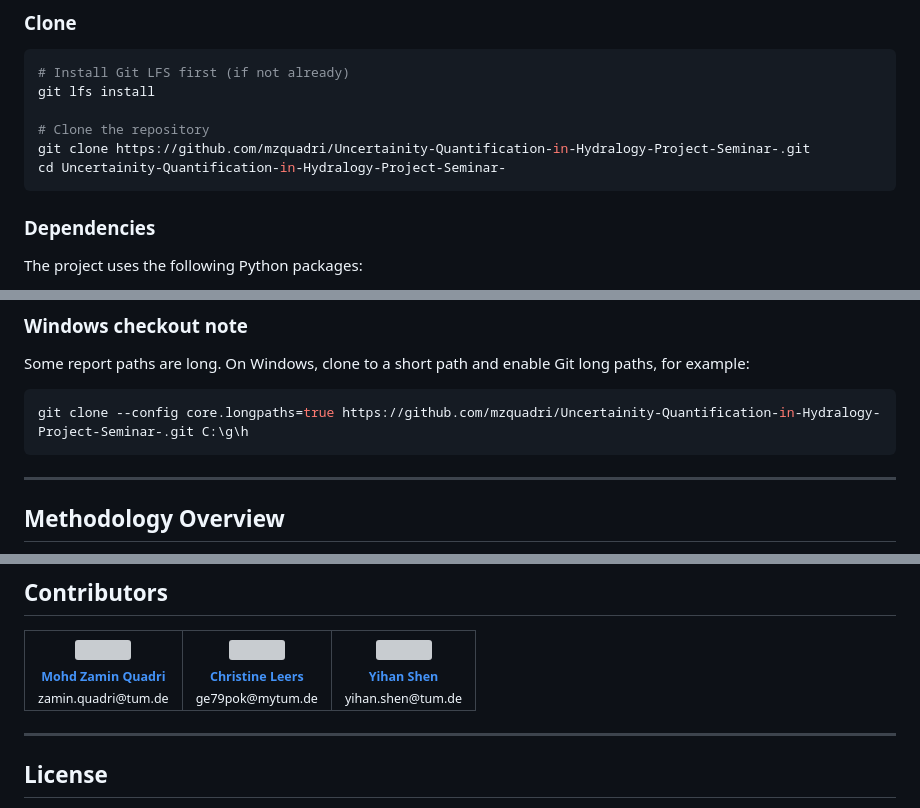
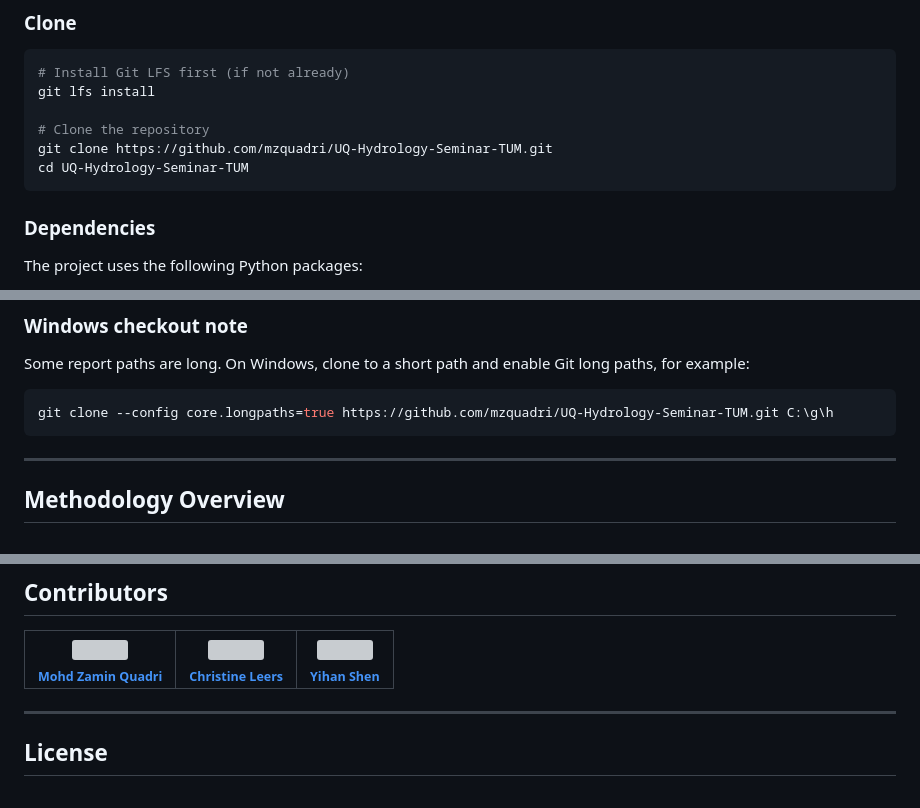
Before and after one commit to mzquadri/UQ-Hydrology-Seminar-TUM, a Markdown page: README.md, 3 parts joined by grey strips. Rendered like a GitHub page; grey boxes are pictures that could not be loaded.

Commit message:
docs: update contributor privacy and clone URL

````diff
--- a/README.md
+++ b/README.md
@@ -249,8 +249,8 @@ The following files are tracked with [Git Large File Storage](https://git-lfs.gi
 git lfs install
 
 # Clone the repository
-git clone https://github.com/mzquadri/Uncertainity-Quantification-in-Hydralogy-Project-Seminar-.git
-cd Uncertainity-Quantification-in-Hydralogy-Project-Seminar-
+git clone https://github.com/mzquadri/UQ-Hydrology-Seminar-TUM.git
+cd UQ-Hydrology-Seminar-TUM
 ```
 
 ### Dependencies
@@ -313,7 +313,7 @@ Some report paths are long. On Windows, clone to a short path and enable Git
 long paths, for example:
 
 ```powershell
-git clone --config core.longpaths=true https://github.com/mzquadri/Uncertainity-Quantification-in-Hydralogy-Project-Seminar-.git C:\g\h
+git clone --config core.longpaths=true https://github.com/mzquadri/UQ-Hydrology-Seminar-TUM.git C:\g\h
 ```
 
 ---
@@ -347,22 +347,19 @@ The seminar builds a progressive chain: a calibrated HBV001a baseline (Assignmen
       <a href="https://github.com/mzquadri">
         <img src="https://github.com/mzquadri.png" width="100px;" alt=""/><br/>
         <sub><b>Mohd Zamin Quadri</b></sub>
-      </a><br/>
-      <sub>zamin.quadri@tum.de</sub>
+      </a>
     </td>
     <td align="center">
       <a href="https://github.com/chrLeers">
         <img src="https://github.com/chrLeers.png" width="100px;" alt=""/><br/>
         <sub><b>Christine Leers</b></sub>
-      </a><br/>
-      <sub>ge79pok@mytum.de</sub>
+      </a>
     </td>
     <td align="center">
       <a href="https://github.com/warumso7">
         <img src="https://github.com/warumso7.png" width="100px;" alt=""/><br/>
         <sub><b>Yihan Shen</b></sub>
-      </a><br/>
-      <sub>yihan.shen@tum.de</sub>
+      </a>
     </td>
   </tr>
 </table>
````
